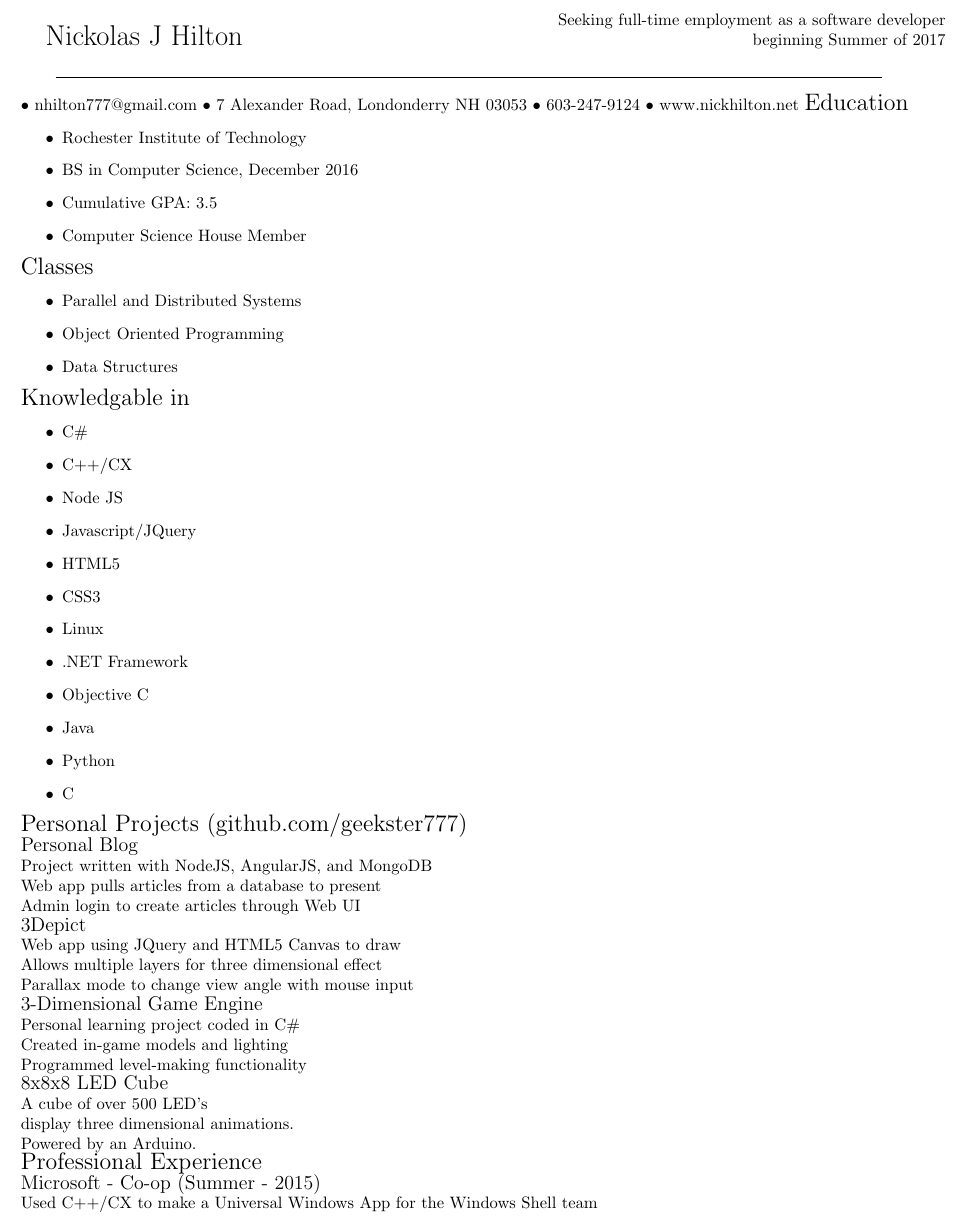
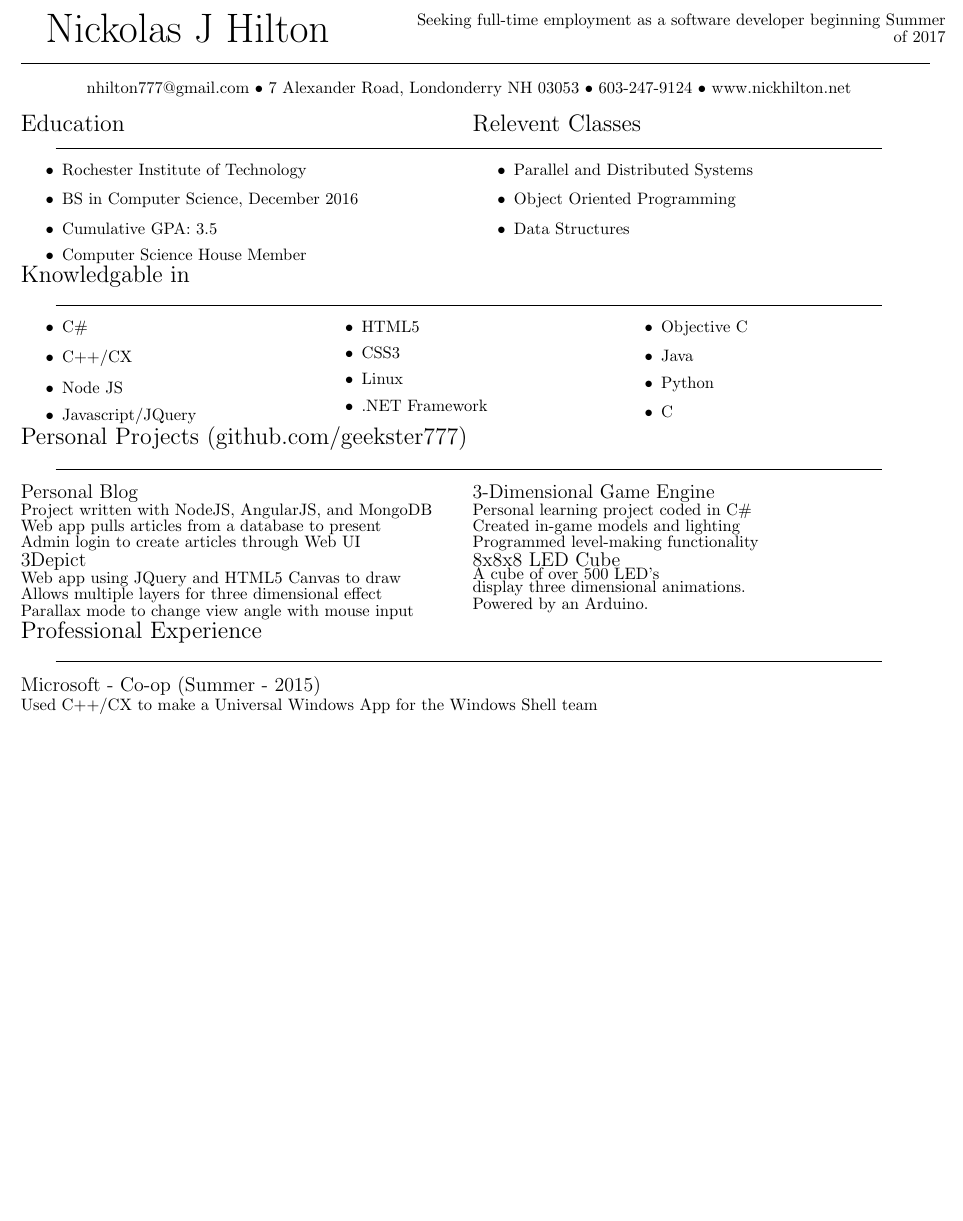
Before and after one commit to jpnickolas/Resume, a LaTeX CV (nick-resume.tex): part of page 1 of 2 before the commit and part of the page after it, cut so that both start at the same text, the shorter picture padded with empty space. Compiled offline with pdfLaTeX.

Commit message:
Formatted the setup so that everything is on one page.

```diff
--- a/nick-resume.tex
+++ b/nick-resume.tex
@@ -8,50 +9,80 @@
 \begin{document}
-\begin{minipage}[t]{0.5\textwidth}
-  {\LARGE Nickolas J Hilton }
+\begin{minipage}[t]{0.4\textwidth}
+  {\Huge Nickolas J Hilton }
 \end{minipage}
-\begin{minipage}[b]{0.5\textwidth}
+\begin{minipage}[b]{0.6\textwidth}
   \begin{flushright}
   Seeking full-time employment as a software developer beginning Summer of 2017
   \end{flushright}
 \end{minipage}
 \begin{center}
-  \line(1,0){500}
+  \line(1,0){550}
 \end{center}
+\begin{center}
+  nhilton777@gmail.com
   \begin{inparaitem}
-  \item nhilton777@gmail.com
     \item 7 Alexander Road, Londonderry NH 03053
     \item 603-247-9124
     \item www.nickhilton.net
   \end{inparaitem}
+\end{center}
+\begin{minipage}[t]{0.5\textwidth}
   {\Large Education }
+\end{minipage}
+\begin{minipage}[t]{0.5\textwidth}
+  {\Large Relevent Classes }
+\end{minipage}
+\begin{center}
+  \line(1,0){500}
+\end{center}
+\begin{minipage}[t]{0.5\textwidth}
   \begin{itemize}
     \item Rochester Institute of Technology
     \item BS in Computer Science, December 2016
     \item Cumulative GPA: 3.5
     \item Computer Science House Member
   \end{itemize}
-{\Large Classes }
+\end{minipage}
+\begin{minipage}[t]{0.5\textwidth}
   \begin{itemize}
     \item Parallel and Distributed Systems
     \item Object Oriented Programming
     \item Data Structures
   \end{itemize}
-{\Large Knowledgable in }
+\end{minipage}
+{\Large Knowledgable in }\\
+\begin{center}
+  \line(1,0){500}
+\end{center}
+\begin{minipage}[t]{0.33\textwidth}
   \begin {itemize}
     \item C\#
     \item C++/CX
     \item Node JS
     \item Javascript/JQuery
+  \end{itemize}
+\end{minipage}
+\begin{minipage}[t]{0.33\textwidth}
+  \begin {itemize}
     \item HTML5
     \item CSS3
     \item Linux
     \item .NET Framework
+  \end{itemize}
+\end{minipage}
+\begin{minipage}[t]{0.34\textwidth}
+  \begin {itemize}
     \item Objective C
     \item Java
     \item Python
     \item C
   \end{itemize}
+\end{minipage}
 {\Large Personal Projects (github.com/geekster777) } \\
+\begin{center}
+  \line(1,0){500}
+\end{center}
+\begin{minipage}[t]{0.5\textwidth}
   {\large Personal Blog } \\
   Project written with NodeJS, AngularJS, and MongoDB \\
   Web app pulls articles from a database to present \\
@@ -68,7 +101,11 @@ Programmed level-making functionality \\
   A cube of over 500 LED's \\
   display three dimensional animations. \\
   Powered by an Arduino. \\
+\end{minipage}
 {\Large Professional Experience } \\
+\begin{center}
+  \line(1,0){500}
+\end{center}
 {\large Microsoft - Co-op (Summer - 2015) } \\
 Used C++/CX to make a Universal Windows App for the Windows Shell team \\
 App used to validate and create JSON consumed by a feature of Windows 10 \\
```
Also changed, not shown: resume.pdf, nick-resume.tex (3 more changed lines). Lines whose indentation alone changed are shown as unchanged.
